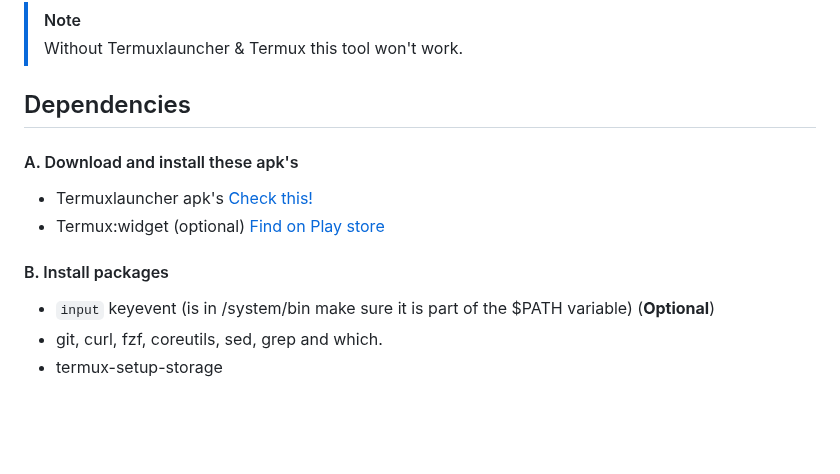
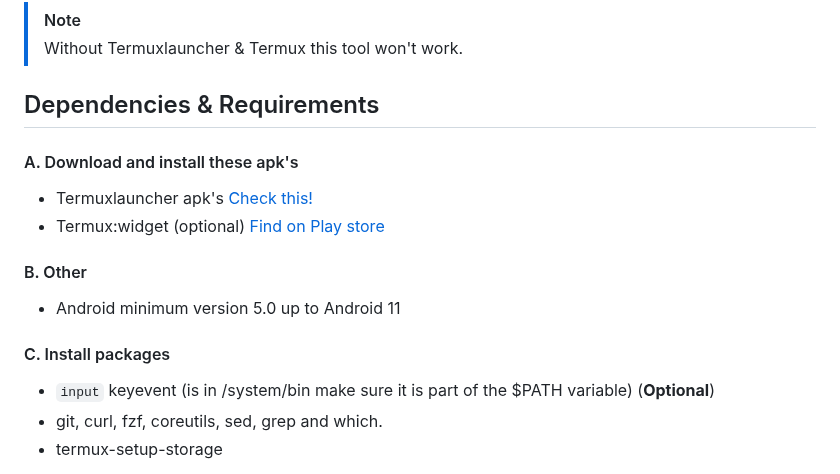
Before and after one commit to luisadha/drawercli, a Markdown page: README.md, the part around the change. Drawn GitHub-style; blank space fills up the shorter version.

````diff
--- a/README.md
+++ b/README.md
@@ -36,13 +36,16 @@
 > [!NOTE]
 > Without Termuxlauncher & Termux this tool won't work.
 
-## Dependencies
+## Dependencies & Requirements
 #### A. Download and install these apk's
 * Termuxlauncher apk's [Check this!](https://github.com/amsitlab/termuxlauncher/releases)
 * Termux:widget (optional) [Find on Play store](https://play.google.com/store/apps/details?id=com.termux.widget)
-    <!-- * ~pkg install termux-api (https://wiki.termux.com/wiki/Termux:API)~
+
+#### B. Other
+* Android minimum version 5.0 up to Android 11
+     <!-- * ~pkg install termux-api (https://wiki.termux.com/wiki/Termux:API)~
   * ~pkg install pick (https://github.com/mptre/pick)~ -->
-#### B. Install packages
+#### C. Install packages
 * ```input``` keyevent (is in /system/bin make sure it is part of the $PATH variable) (**Optional**)
 * git, curl, fzf, coreutils, sed, grep and which.
 * termux-setup-storage
````
